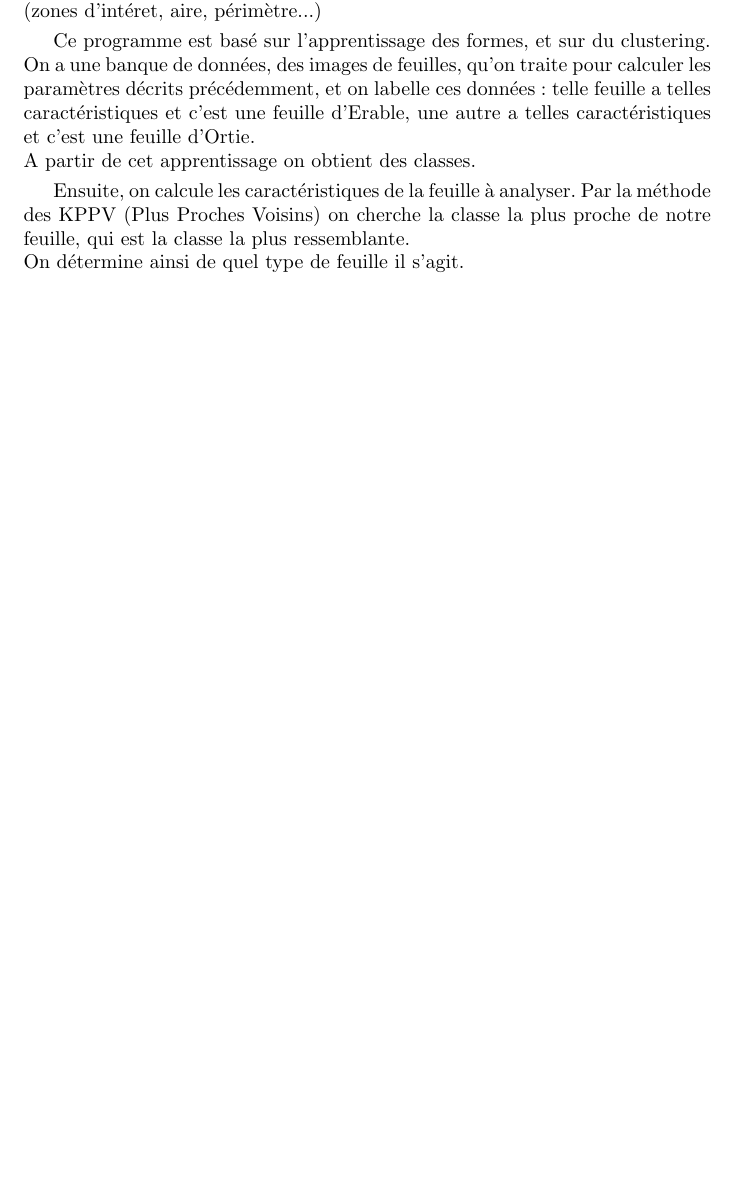
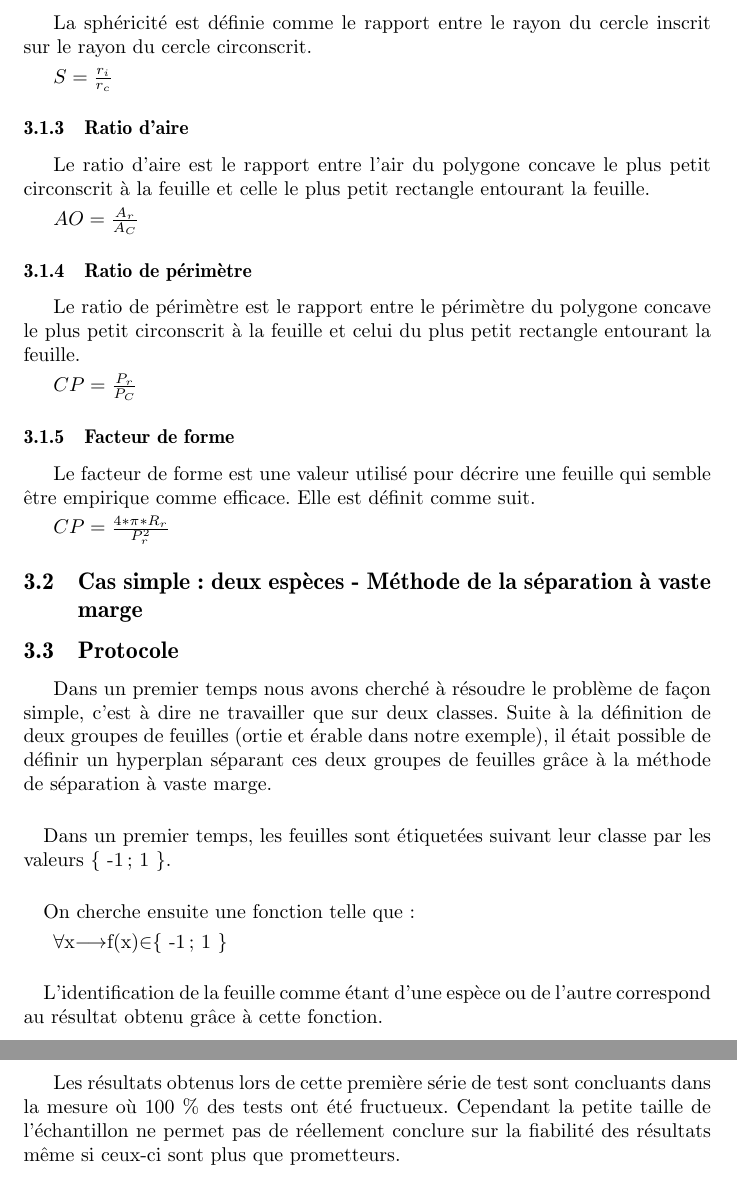
Before and after one commit to TLevasseur/LeavesRecognition, a LaTeX document (rapport/main.tex, which reads rapport/Calcul.tex, rapport/SVM.tex): part of page 4 of 6 before the commit and two parts of pages 5 and 6 of 8 after it, the two joined at a grey line, cut at the place of the change, the shorter picture padded with empty space. Compiled offline with pdfLaTeX.

Commit message:
Un peu de détail sur le projet

```diff
--- /dev/null
+++ b/rapport/Calcul.tex
@@ -0,0 +13,15 @@
+La sphéricité est définie comme le rapport entre le rayon du cercle inscrit sur le rayon du cercle circonscrit.
+\smallbreak
+$S=\frac{r_{i}}{r_{c}}$
+\subsubsection{Ratio d'aire}
+Le ratio d'aire est le rapport entre l'air du polygone concave le plus petit circonscrit à la feuille et celle le plus petit rectangle entourant la feuille.
+\smallbreak
+$AO=\frac{A_{r}}{A_{C}}$
+\subsubsection{Ratio de périmètre}
+Le ratio de périmètre est le rapport entre le périmètre du polygone concave le plus petit circonscrit à la feuille et celui du plus petit rectangle entourant la feuille.
+\smallbreak
+$CP=\frac{P_{r}}{P_{C}}$
+\subsubsection{Facteur de forme}
+Le facteur de forme est une valeur utilisé pour décrire une feuille qui semble être empirique comme efficace. Elle est définit comme suit.
+\smallbreak
+$CP=\frac{4*\pi*R_{r}}{P_{r}^{2}}$
--- /dev/null
+++ b/rapport/SVM.tex
@@ -0,0 +1,18 @@
+\subsection{Cas simple : deux espèces - Méthode de la séparation à vaste marge}
+\subsection{Protocole}
+Dans un premier temps nous avons cherché à résoudre le problème de façon simple, c'est à dire ne travailler que sur deux classes.
+Suite à la définition de deux groupes de feuilles (ortie et érable dans notre exemple), il était possible de définir un hyperplan séparant ces deux groupes de feuilles grâce à la méthode de séparation à vaste marge.
+
+
+\paragraph{}
+Dans un premier temps, les feuilles sont étiquetées suivant leur classe par les valeurs \{ -1 ; 1 \}.
+\paragraph{}
+On cherche ensuite une fonction telle que :
+\smallbreak
+ $\forall$x$\longrightarrow$f(x)$\in$\{ -1; 1 \}
+
+\paragraph{}
+L'identification de la feuille comme étant d'une espèce ou de l'autre correspond au résultat obtenu grâce à cette fonction.
+
+\subsubsection{Résultats}
+Les résultats obtenus lors de cette première série de test sont concluants dans la mesure où 100 \% des tests ont été fructueux. Cependant la petite taille de l'échantillon ne permet pas de réellement conclure sur la fiabilité des résultats même si ceux-ci sont plus que prometteurs.
--- a/rapport/main.tex
+++ b/rapport/main.tex
@@ -3,7 +3,7 @@
 \usepackage[cyr]{aeguill}
 \usepackage[francais]{babel}
 \usepackage{graphicx}
-
+\usepackage{amsmath}
 
 
 \title{Reconnaissance des espèces de plantes grâce à la forme de leurs feuilles}
@@ -21,15 +21,10 @@
 
 \section{Description des données}
 \input{description.tex}
-\section{Développement}
-Le traitement de l'image est très basique: on charge une image en noir et blanc, on en trace le contour, et on calcule des paramètres propres à l'image (zones d'intéret, aire, périmètre...)
-\smallbreak
-Ce programme est basé sur l'apprentissage des formes, et sur du clustering. \\
-On a une banque de données, des images de feuilles, qu'on traite pour calculer les paramètres décrits précédemment, et on labelle ces données: telle feuille a telles caractéristiques et c'est une feuille d'Erable, une autre a telles caractéristiques et c'est une feuille d'Ortie. \\
-A partir de cet apprentissage on obtient des classes.
-\smallbreak
-Ensuite, on calcule les caractéristiques de la feuille à analyser. Par la méthode des KPPV (Plus Proches Voisins) on cherche la classe la plus proche de notre feuille, qui est la classe la plus ressemblante. \\
-On détermine ainsi de quel type de feuille il s'agit.
+\section{Traitement des données}
+\input{Calcul.tex}
+\input{SVM.tex}
+
 \newpage
 \section{Conclusion}
 Avec nos données de test (16 et 12 feuilles de 2 types différents) on obtient 100 \% de réussite.\\
```
Also changed, not shown: rapport/Calcul.tex (12 more changed lines).
